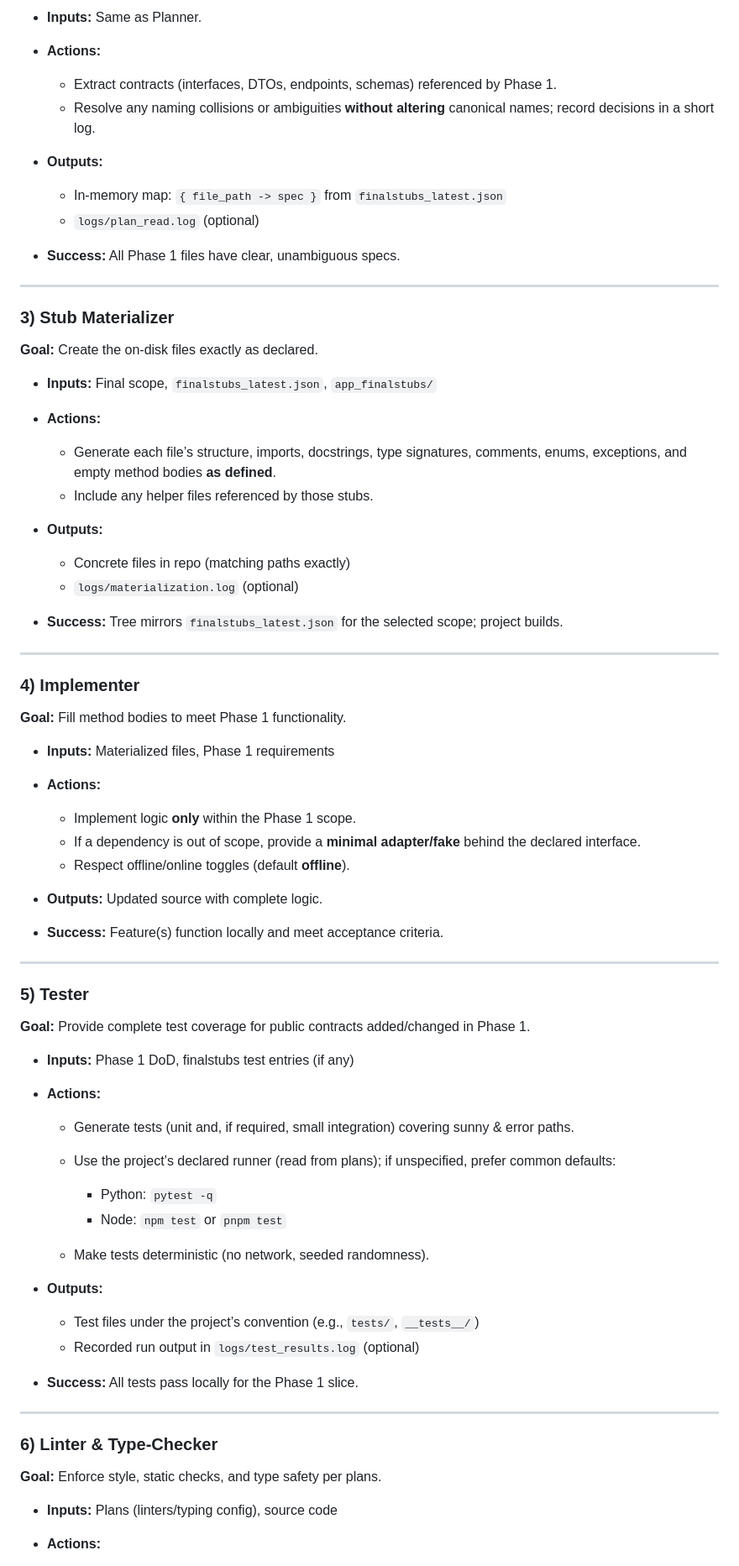
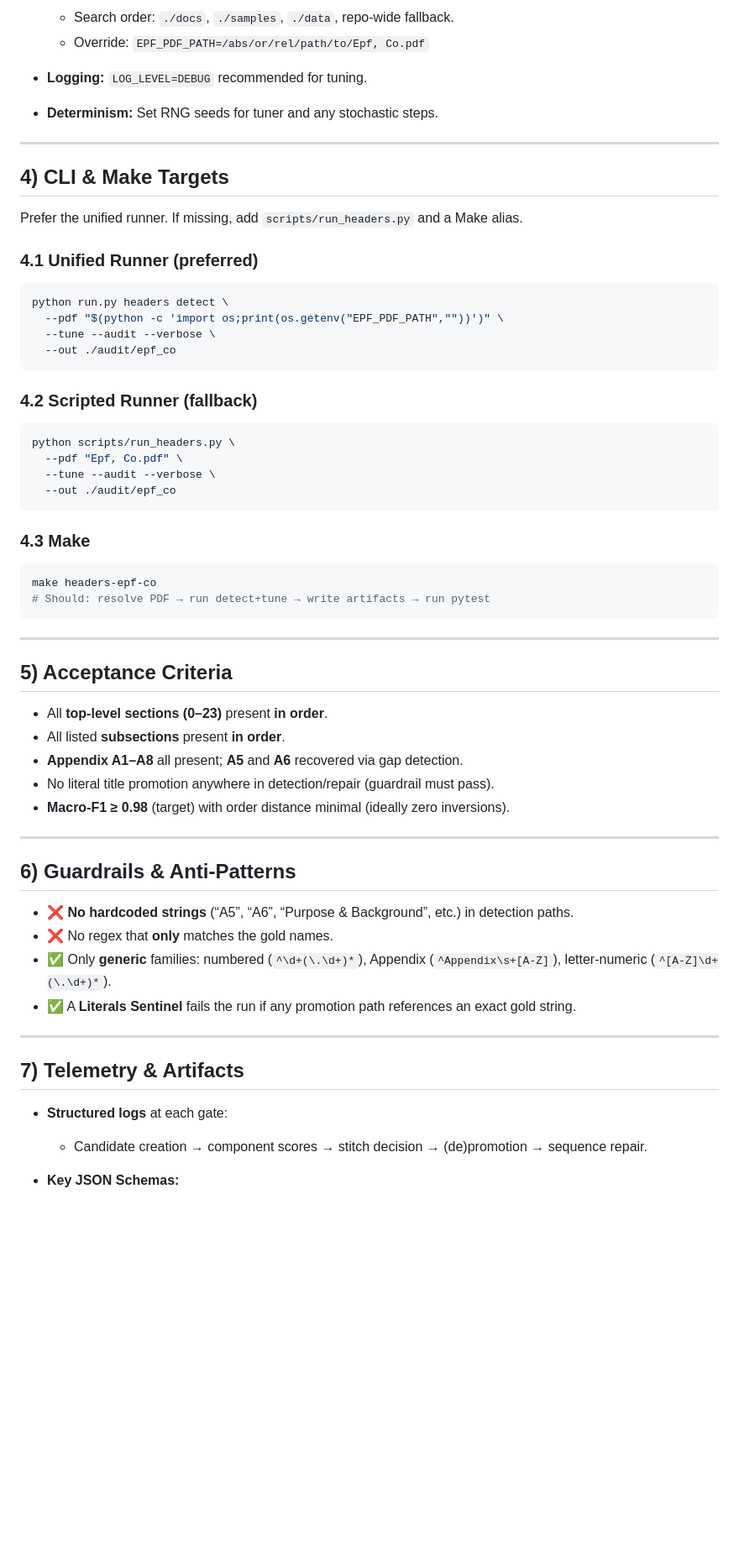
Before and after one commit to hambonesoftware/FluidRAG, a Markdown page: Agents.md, the part around one of its changes. Shown at 84% size. GitHub-like rendering; blank space fills up the shorter version.

Commit message:
debug agents

````diff
--- a/Agents.md
+++ b/Agents.md
@@ -50,74 +127,65 @@ This file defines the **multi-agent workflow** Codex should use to execute **Pha
 
-* **Inputs:** Same as Planner.
-* **Actions:**
-
-  * Extract contracts (interfaces, DTOs, endpoints, schemas) referenced by Phase 1.
-  * Resolve any naming collisions or ambiguities **without altering** canonical names; record decisions in a short log.
-* **Outputs:**
-
-  * In-memory map: `{ file_path -> spec }` from `finalstubs_latest.json`
-  * `logs/plan_read.log` (optional)
-* **Success:** All Phase 1 files have clear, unambiguous specs.
+  * Search order: `./docs`, `./samples`, `./data`, repo-wide fallback.
+  * Override: `EPF_PDF_PATH=/abs/or/rel/path/to/Epf, Co.pdf`
+* **Logging:** `LOG_LEVEL=DEBUG` recommended for tuning.
+* **Determinism:** Set RNG seeds for tuner and any stochastic steps.
 
 ---
 
-### 3) Stub Materializer
+## 4) CLI & Make Targets
 
-**Goal:** Create the on-disk files exactly as declared.
+Prefer the unified runner. If missing, add `scripts/run_headers.py` and a Make alias.
 
-* **Inputs:** Final scope, `finalstubs_latest.json`, `app_finalstubs/`
-* **Actions:**
+### 4.1 Unified Runner (preferred)
 
-  * Generate each file’s structure, imports, docstrings, type signatures, comments, enums, exceptions, and empty method bodies **as defined**.
-  * Include any helper files referenced by those stubs.
-* **Outputs:**
+```bash
+python run.py headers detect \
+  --pdf "$(python -c 'import os;print(os.getenv("EPF_PDF_PATH",""))')" \
+  --tune --audit --verbose \
+  --out ./audit/epf_co
+```
 
-  * Concrete files in repo (matching paths exactly)
-  * `logs/materialization.log` (optional)
-* **Success:** Tree mirrors `finalstubs_latest.json` for the selected scope; project builds.
+### 4.2 Scripted Runner (fallback)
+
+```bash
+python scripts/run_headers.py \
+  --pdf "Epf, Co.pdf" \
+  --tune --audit --verbose \
+  --out ./audit/epf_co
+```
+
+### 4.3 Make
+
+```bash
+make headers-epf-co
+# Should: resolve PDF → run detect+tune → write artifacts → run pytest
+```
 
 ---
 
-### 4) Implementer
+## 5) Acceptance Criteria
 
-**Goal:** Fill method bodies to meet Phase 1 functionality.
-
-* **Inputs:** Materialized files, Phase 1 requirements
-* **Actions:**
-
-  * Implement logic **only** within the Phase 1 scope.
-  * If a dependency is out of scope, provide a **minimal adapter/fake** behind the declared interface.
-  * Respect offline/online toggles (default **offline**).
-* **Outputs:** Updated source with complete logic.
-* **Success:** Feature(s) function locally and meet acceptance criteria.
+* All **top-level sections (0–23)** present **in order**.
+* All listed **subsections** present **in order**.
+* **Appendix A1–A8** all present; **A5** and **A6** recovered via gap detection.
+* No literal title promotion anywhere in detection/repair (guardrail must pass).
+* **Macro-F1 ≥ 0.98** (target) with order distance minimal (ideally zero inversions).
 
 ---
 
-### 5) Tester
+## 6) Guardrails & Anti-Patterns
 
-**Goal:** Provide complete test coverage for public contracts added/changed in Phase 1.
-
-* **Inputs:** Phase 1 DoD, finalstubs test entries (if any)
-* **Actions:**
-
-  * Generate tests (unit and, if required, small integration) covering sunny & error paths.
-  * Use the project’s declared runner (read from plans); if unspecified, prefer common defaults:
-
-    * Python: `pytest -q`
-    * Node: `npm test` or `pnpm test`
-  * Make tests deterministic (no network, seeded randomness).
-* **Outputs:**
-
-  * Test files under the project’s convention (e.g., `tests/`, `__tests__/`)
-  * Recorded run output in `logs/test_results.log` (optional)
-* **Success:** All tests pass locally for the Phase 1 slice.
+* ❌ **No hardcoded strings** (“A5”, “A6”, “Purpose & Background”, etc.) in detection paths.
+* ❌ No regex that **only** matches the gold names.
+* ✅ Only **generic** families: numbered (`^\d+(\.\d+)*`), Appendix (`^Appendix\s+[A-Z]`), letter-numeric (`^[A-Z]\d+(\.\d+)*`).
+* ✅ A **Literals Sentinel** fails the run if any promotion path references an exact gold string.
 
 ---
 
-### 6) Linter & Type-Checker
+## 7) Telemetry & Artifacts
 
-**Goal:** Enforce style, static checks, and type safety per plans.
+* **Structured logs** at each gate:
 
-* **Inputs:** Plans (linters/typing config), source code
-* **Actions:**
+  * Candidate creation → component scores → stitch decision → (de)promotion → sequence repair.
+* **Key JSON Schemas:**
 
````
Also changed, not shown: other parts of Agents.md (+179 -131 lines).
